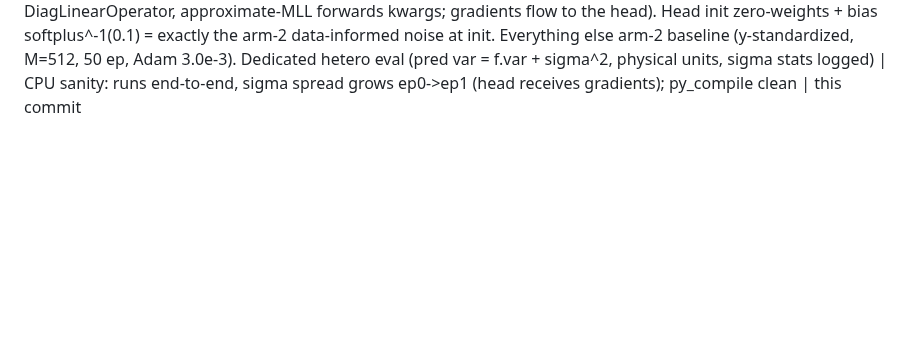
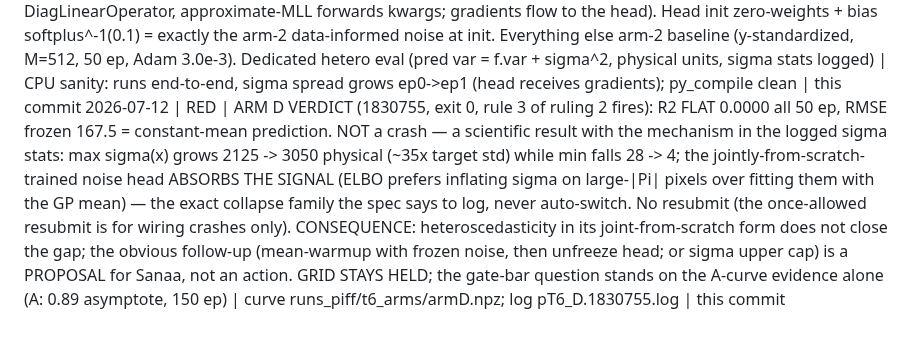
Before and after one commit to sanaamouzahir/qg-closure, a Markdown page: DECISIONS.md, the part around the change. Rendered like a GitHub page; blank space fills up the shorter version.

Commit message:
[fable-authored] DECISIONS: arm D verdict — noise head absorbs signal (R2 0.00, sigma_max 35x); rule 3, grid held, gate-bar question stands
Co-Authored-By: Claude Fable 5 <noreply@anthropic.com>
Claude-Session: https://claude.ai/code/session_01VXxt7pyPRMkL4AM546UvWi

```diff
--- a/DECISIONS.md
+++ b/DECISIONS.md
@@ -89,3 +89,4 @@ ledger is the branch's.)
 2026-07-12 | RED | 3-ARM VERDICT (pre-committed rule applied, rule 3): ARM A (1830743) best R2 0.8910 ep 145/150, final 0.8652 — slow asymptote ~0.89; ARM B (1830744, M=1024) 0.8146 ep 49 at 6x per-epoch cost; ARM C rerun (1830750, StudentT, wiring-fixed) R2 FLAT ~0.0000 all 50 ep, RMSE frozen 167.5 = constant-mean prediction — SCIENTIFIC NEGATIVE with mechanism: StudentT's redescending influence bounds gradients from large residuals, and large-|Pi| pixels ARE the signal (wake structures rejected as outliers); Gaussian baseline beat it by ep 0. => kurtosis 395 is SIGNAL HETEROSCEDASTICITY, not noise heavy-tails; plain StudentT is the wrong B-item variant, input-dependent (heteroscedastic) noise is the right one. RULE 3 FIRES: no arm >= 0.95, C < 0.90 -> the 0.95-in-50-ep gate bar is itself suspect for this target (model family saturates ~0.9 under time AND capacity extension); GRID STAYS HELD. Proposal to Sanaa (not an action): re-gate T6 at R2 >= 0.85 in 100 ep on the arm-2 config OR rule the heteroscedastic-Gaussian B-item and re-gate after it | curves runs_piff/t6_arms/arm{A,B,C}.npz; logs pT6_A.1830743 / pT6_B.1830744 / pT6_C.1830750 | this commit
 2026-07-12 | RED | ORCHESTRATOR RULING 2 (07-12 autonomy window): before putting the re-gate question to Sanaa, run ARM D = the heteroscedastic-Gaussian B-item that arm C's analysis identified as the correct variant; it may pass the UNMODIFIED 0.95 gate. Decision rule pre-committed: >= 0.95 -> gate met as-specced via the spec's own B-item, rerun T7 on this config + fire grid; 0.90-0.95 -> hold, present full A/B/C/D ladder + re-gate options; < 0.90 -> hold, heteroscedasticity doesn't close the gap, gate-bar question stands on the A-curve alone. One resubmit allowed for trivial wiring | chat (coordinator relay) | this commit
 2026-07-12 | GREEN | ARM D implemented in t6_arm.py (--likelihood hetero): per-pixel noise sigma^2(x) from the model's OWN F+1 GP inputs (never y) via linear head + softplus + 1e-4 floor (standardized space; floor sigma ~1% of target std); FixedNoiseGaussianLikelihood(learn_additional_noise=False) with per-batch noise= kwarg — VERIFIED SUPPORTED in installed gpytorch 1.13 source (FixedGaussianNoise.forward wraps the live tensor in DiagLinearOperator, approximate-MLL forwards kwargs; gradients flow to the head). Head init zero-weights + bias softplus^-1(0.1) = exactly the arm-2 data-informed noise at init. Everything else arm-2 baseline (y-standardized, M=512, 50 ep, Adam 3.0e-3). Dedicated hetero eval (pred var = f.var + sigma^2, physical units, sigma stats logged) | CPU sanity: runs end-to-end, sigma spread grows ep0->ep1 (head receives gradients); py_compile clean | this commit
+2026-07-12 | RED | ARM D VERDICT (1830755, exit 0, rule 3 of ruling 2 fires): R2 FLAT 0.0000 all 50 ep, RMSE frozen 167.5 = constant-mean prediction. NOT a crash — a scientific result with the mechanism in the logged sigma stats: max sigma(x) grows 2125 -> 3050 physical (~35x target std) while min falls 28 -> 4; the jointly-from-scratch-trained noise head ABSORBS THE SIGNAL (ELBO prefers inflating sigma on large-|Pi| pixels over fitting them with the GP mean) — the exact collapse family the spec says to log, never auto-switch. No resubmit (the once-allowed resubmit is for wiring crashes only). CONSEQUENCE: heteroscedasticity in its joint-from-scratch form does not close the gap; the obvious follow-up (mean-warmup with frozen noise, then unfreeze head; or sigma upper cap) is a PROPOSAL for Sanaa, not an action. GRID STAYS HELD; the gate-bar question stands on the A-curve evidence alone (A: 0.89 asymptote, 150 ep) | curve runs_piff/t6_arms/armD.npz; log pT6_D.1830755.log | this commit
```
